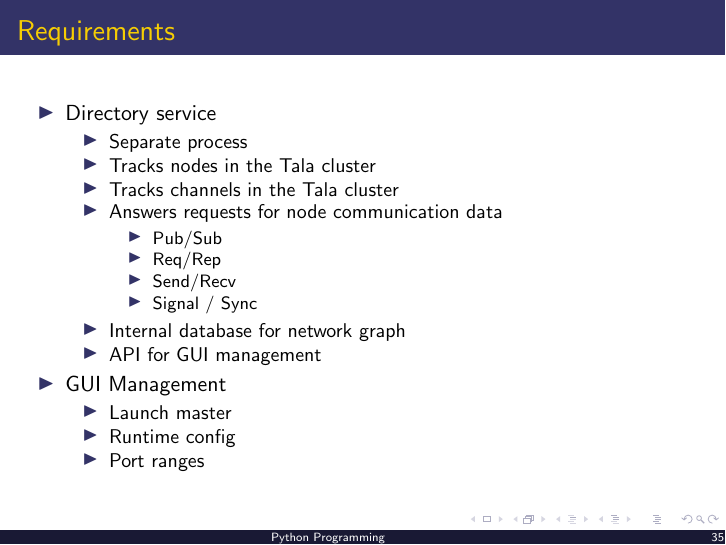
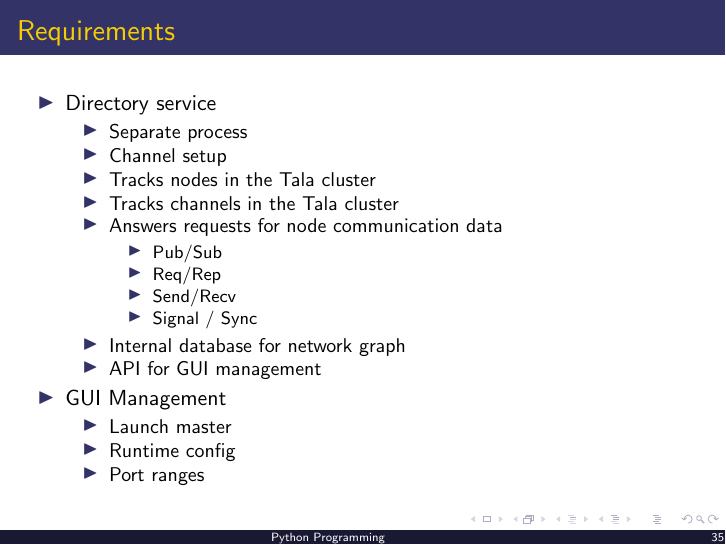
Before and after one commit to roboscienceorg/Prata, LaTeX slides (Documentation/UserStories/UserStories.tex): page 35 of 38. Compiled offline with pdfLaTeX.

Commit message:
Requirements

```diff
--- a/Documentation/UserStories/UserStories.tex
+++ b/Documentation/UserStories/UserStories.tex
@@ -629,6 +629,7 @@ Open source aspects (host, license, etc)
 \item Directory service
 \begin{itemize}
 \item  Separate process
+\item  Channel setup
 \item  Tracks nodes in the Tala cluster
 \item  Tracks channels in the Tala cluster
 \item  Answers requests for node communication data
```
Also changed, not shown: Documentation/UserStories/UserStories.pdf.
